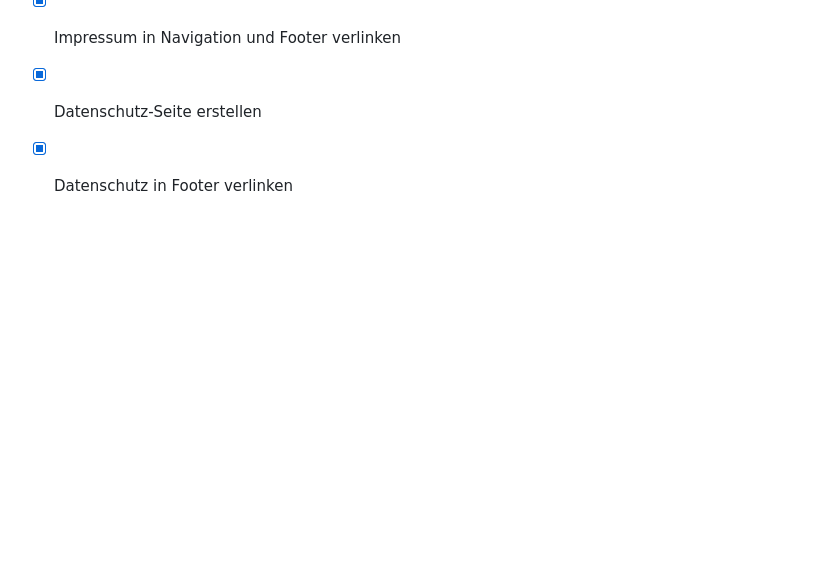
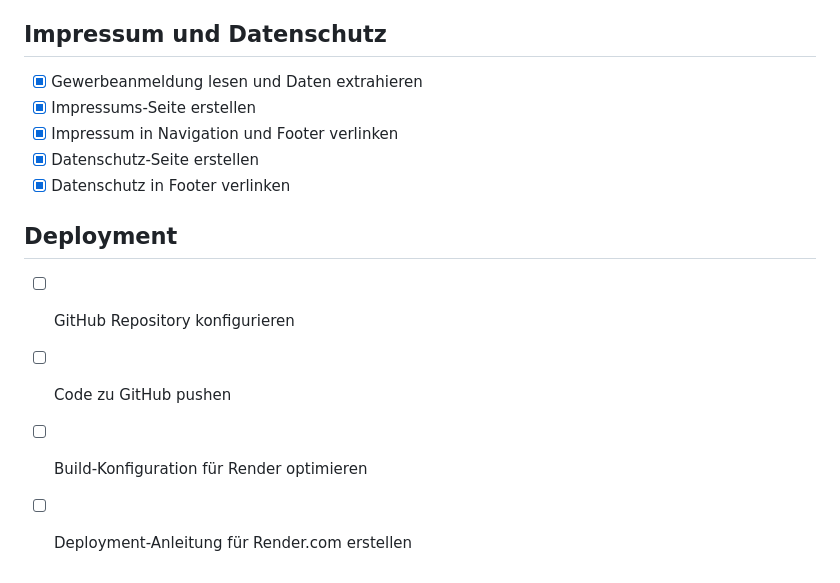
Before and after one commit to joachimgassmann1/cyberdreams-hub, a Markdown page: todo.md, the part around the change. Drawn GitHub-style; blank space fills up the shorter version.

Commit message:
Add Impressum and Datenschutz pages, prepare for Render deployment

```diff
--- a/todo.md
+++ b/todo.md
@@ -140,3 +140,9 @@
 - [x] Impressum in Navigation und Footer verlinken
 - [x] Datenschutz-Seite erstellen
 - [x] Datenschutz in Footer verlinken
+
+## Deployment
+- [ ] GitHub Repository konfigurieren
+- [ ] Code zu GitHub pushen
+- [ ] Build-Konfiguration für Render optimieren
+- [ ] Deployment-Anleitung für Render.com erstellen
```
